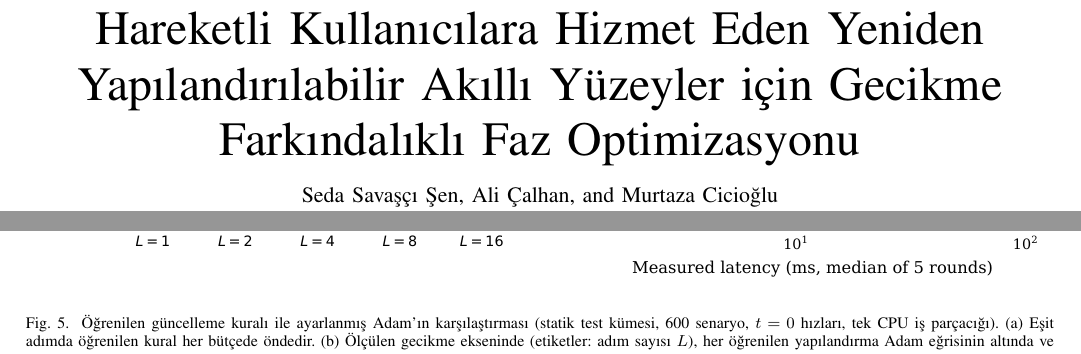
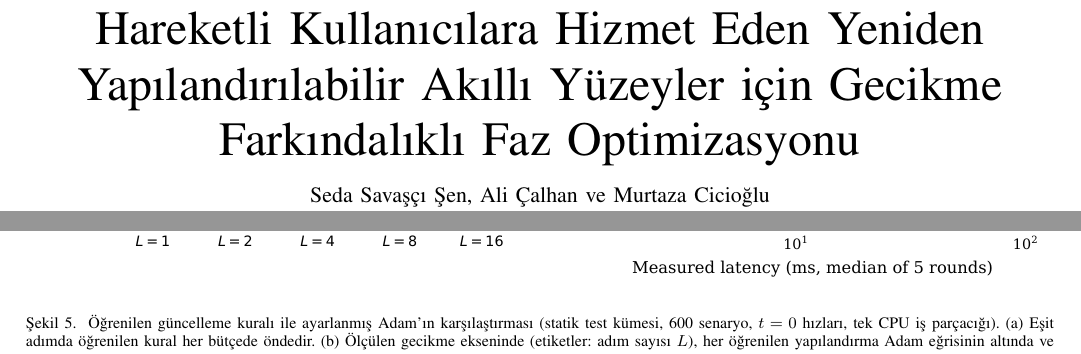
Before and after one commit to sedasavascisen/sedasavascisen, a LaTeX thesis (thesis_exp/makale2_turkce/makale2_tr.tex): two parts of pages 1 and 8 of 10, joined at a grey line, cut so that both start at the same text. Compiled offline with pdfLaTeX.

Commit message:
paper 2 Turkish working translation complete: 10 pages, parity check 11/11 (numbers, math, refs, cites, labels identical), Turkish LaTeX labels, no overfull boxes
Co-Authored-By: Claude Opus 5.5 <noreply@anthropic.com>
Claude-Session: https://claude.ai/code/session_019YHrDE6QVGXwEesZTaowH5

```diff
--- a/thesis_exp/makale2_turkce/makale2_tr.tex
+++ b/thesis_exp/makale2_turkce/makale2_tr.tex
@@ -16,10 +16,15 @@
 \graphicspath{{../makale2_revizyon/}}
 \emergencystretch=1em
 \begin{document}
+\renewcommand{\abstractname}{Özet}
+\renewcommand{\IEEEkeywordsname}{Anahtar Kelimeler}
+\renewcommand{\figurename}{Şekil}
+\renewcommand{\tablename}{Tablo}
+\renewcommand{\refname}{Kaynaklar}
 
 \title{Hareketli Kullanıcılara Hizmet Eden Yeniden Yapılandırılabilir Akıllı Yüzeyler için Gecikme Farkındalıklı Faz Optimizasyonu}
 
-\author{Seda~Savaşçı~Şen, Ali~Çalhan, and Murtaza~Cicioğlu%
+\author{Seda~Savaşçı~Şen, Ali~Çalhan ve Murtaza~Cicioğlu%
 \thanks{(Sorumlu yazar: Seda Savaşçı Şen.) Bu belge, IEEE Transactions on Wireless Communications'a gönderilen İngilizce makalenin birebir Türkçe çalışma çevirisidir; şekillerdeki etiketler İngilizce bırakılmıştır.}%
 \thanks{S.~Savaşçı~Şen, Düzce Üniversitesi Elektrik-Elektronik Mühendisliği Bölümü, Düzce, Türkiye (e-posta: sedasavascisen@duzce.edu.tr).}%
 \thanks{A.~Çalhan, Düzce Üniversitesi Bilgisayar Mühendisliği Bölümü, Düzce, Türkiye (e-posta: alicalhan@gmail.com).}%
```
Also changed, not shown: thesis_exp/makale2_turkce/tables/tab_aging.tex (+1 -1 lines), thesis_exp/makale2_turkce/README.md (added), thesis_exp/makale2_turkce/makale2_tr.pdf (added), thesis_exp/makale2_turkce/makale2_tr.tex (2 more changed lines).
